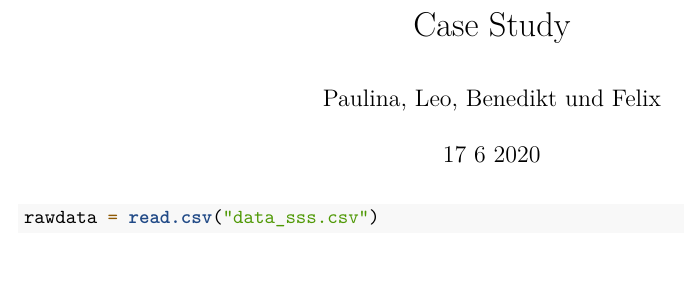
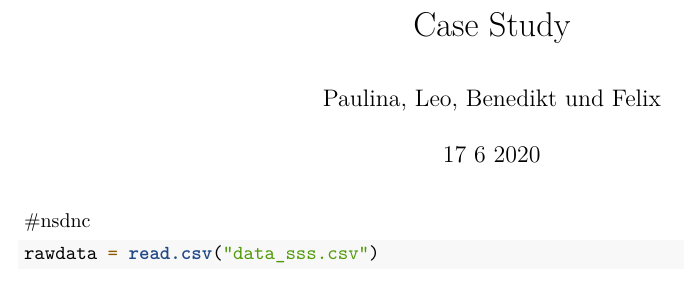
Before and after one commit to pl52feve/SCA2020_group204, an R Markdown document (CaseStudy.Rmd): part of page 1 of 3, cut so that both start at the same text. Rendered offline with R 4.5, knitr and Pandoc, then LaTeX, with nearby package versions; some code elsewhere in the file could not run offline.

Commit message:
Update CaseStudy.Rmd
testsd

````diff
--- a/CaseStudy.Rmd
+++ b/CaseStudy.Rmd
@@ -4,7 +4,7 @@ author: "Paulina, Leo, Benedikt und Felix"
 date: "17 6 2020"
 output: pdf_document
 ---
-
+#nsdnc
 ```{r }
 rawdata = read.csv("data_sss.csv")
 
````
